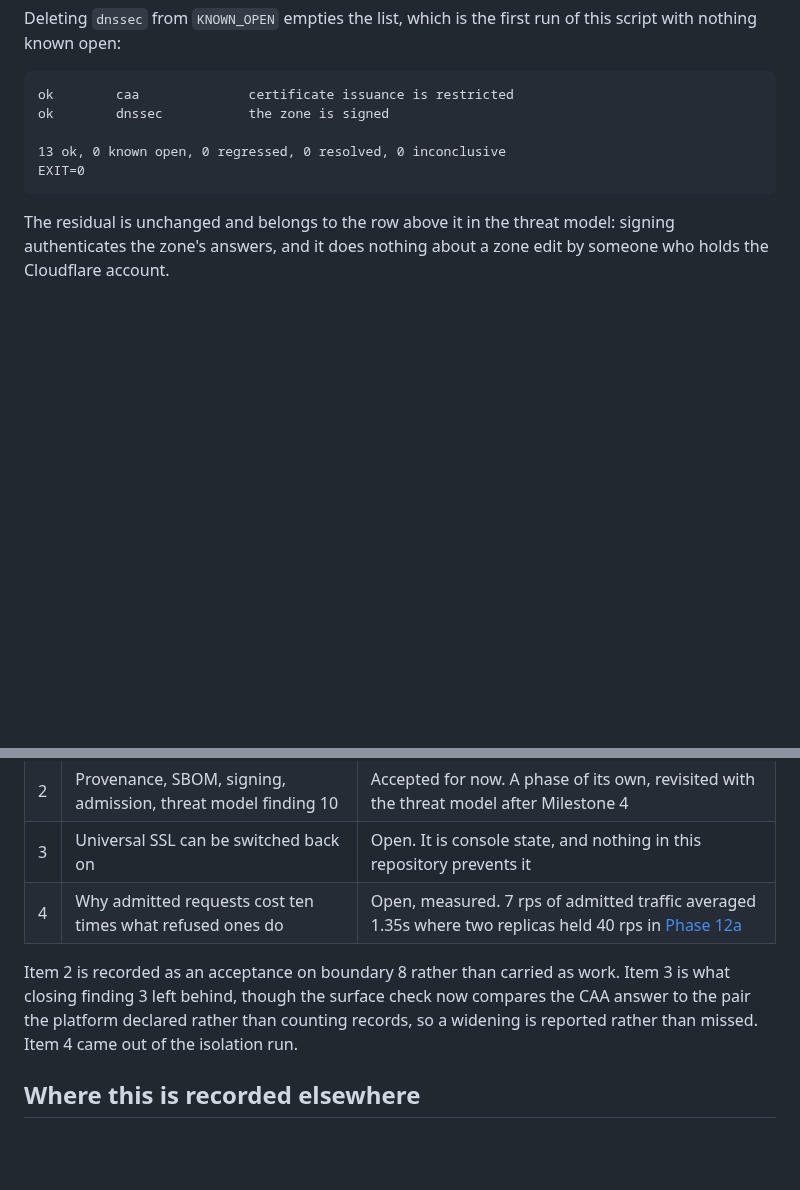
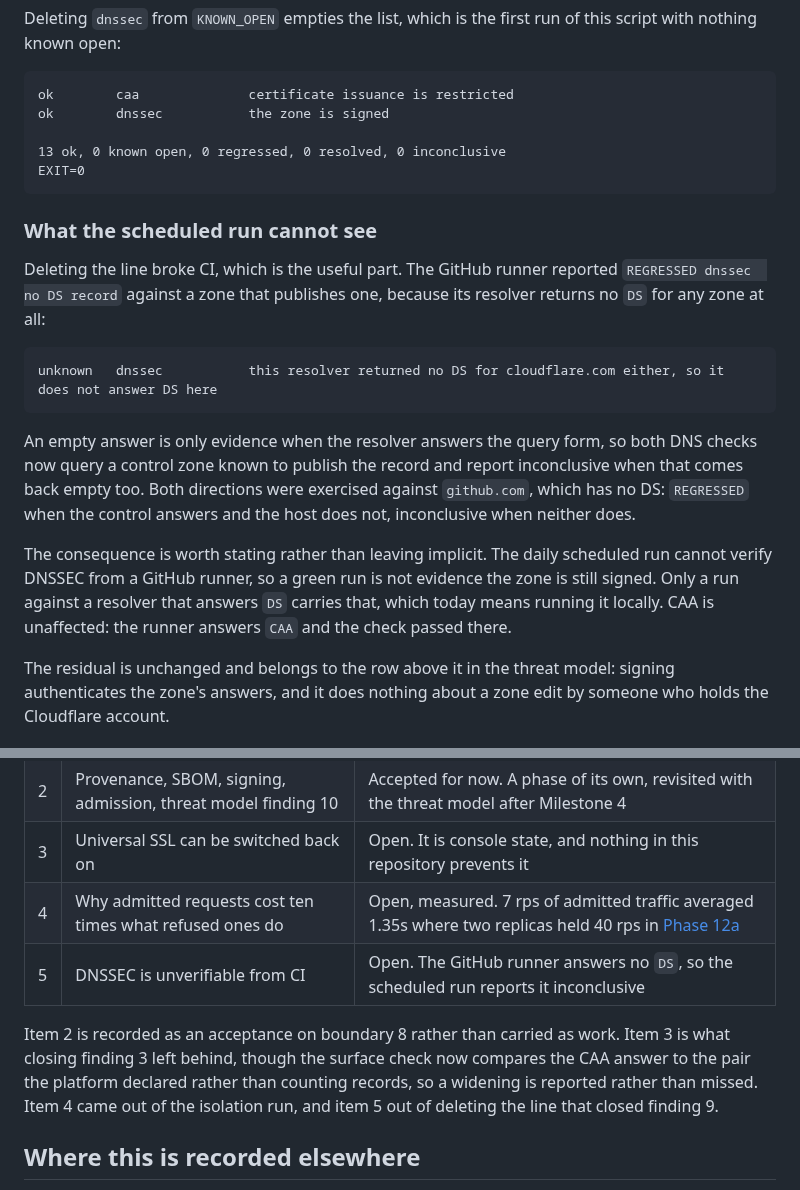
Before and after one commit to sindredg/k8-lab, a Markdown page: worklog/phase-14-close-the-baseline.md, 2 parts joined by grey strips. Drawn GitHub-style; blank space fills up the shorter version.

Commit message:
docs: record what the scheduled run cannot verify
The GitHub runner answers no DS for any zone, so the daily run reports dnssec
inconclusive and a green run is not evidence the zone is still signed. Stated
in Slice 7 and carried as an open item rather than left for a reader to infer.

Co-Authored-By: Claude Opus 5 <noreply@anthropic.com>

````diff
--- a/worklog/phase-14-close-the-baseline.md
+++ b/worklog/phase-14-close-the-baseline.md
@@ -878,6 +878,18 @@ ok        dnssec           the zone is signed
 EXIT=0
 ```
 
+### What the scheduled run cannot see
+
+Deleting the line broke CI, which is the useful part. The GitHub runner reported `REGRESSED dnssec  no DS record` against a zone that publishes one, because its resolver returns no `DS` for any zone at all:
+
+```text
+unknown   dnssec           this resolver returned no DS for cloudflare.com either, so it does not answer DS here
+```
+
+An empty answer is only evidence when the resolver answers the query form, so both DNS checks now query a control zone known to publish the record and report inconclusive when that comes back empty too. Both directions were exercised against `github.com`, which has no DS: `REGRESSED` when the control answers and the host does not, inconclusive when neither does.
+
+The consequence is worth stating rather than leaving implicit. The daily scheduled run cannot verify DNSSEC from a GitHub runner, so a green run is not evidence the zone is still signed. Only a run against a resolver that answers `DS` carries that, which today means running it locally. CAA is unaffected: the runner answers `CAA` and the check passed there.
+
 The residual is unchanged and belongs to the row above it in the threat model: signing authenticates the zone's answers, and it does nothing about a zone edit by someone who holds the Cloudflare account.
 
 ## What this phase leaves open
@@ -888,8 +900,9 @@ The residual is unchanged and belongs to the row above it in the threat model: s
 | 2 | Provenance, SBOM, signing, admission, threat model finding 10 | Accepted for now. A phase of its own, revisited with the threat model after Milestone 4 |
 | 3 | Universal SSL can be switched back on | Open. It is console state, and nothing in this repository prevents it |
 | 4 | Why admitted requests cost ten times what refused ones do | Open, measured. 7 rps of admitted traffic averaged 1.35s where two replicas held 40 rps in [Phase 12a](phase-12a-load-baseline.md) |
+| 5 | DNSSEC is unverifiable from CI | Open. The GitHub runner answers no `DS`, so the scheduled run reports it inconclusive |
 
-Item 2 is recorded as an acceptance on boundary 8 rather than carried as work. Item 3 is what closing finding 3 left behind, though the surface check now compares the CAA answer to the pair the platform declared rather than counting records, so a widening is reported rather than missed. Item 4 came out of the isolation run.
+Item 2 is recorded as an acceptance on boundary 8 rather than carried as work. Item 3 is what closing finding 3 left behind, though the surface check now compares the CAA answer to the pair the platform declared rather than counting records, so a widening is reported rather than missed. Item 4 came out of the isolation run, and item 5 out of deleting the line that closed finding 9.
 
 ## Where this is recorded elsewhere
 
````
